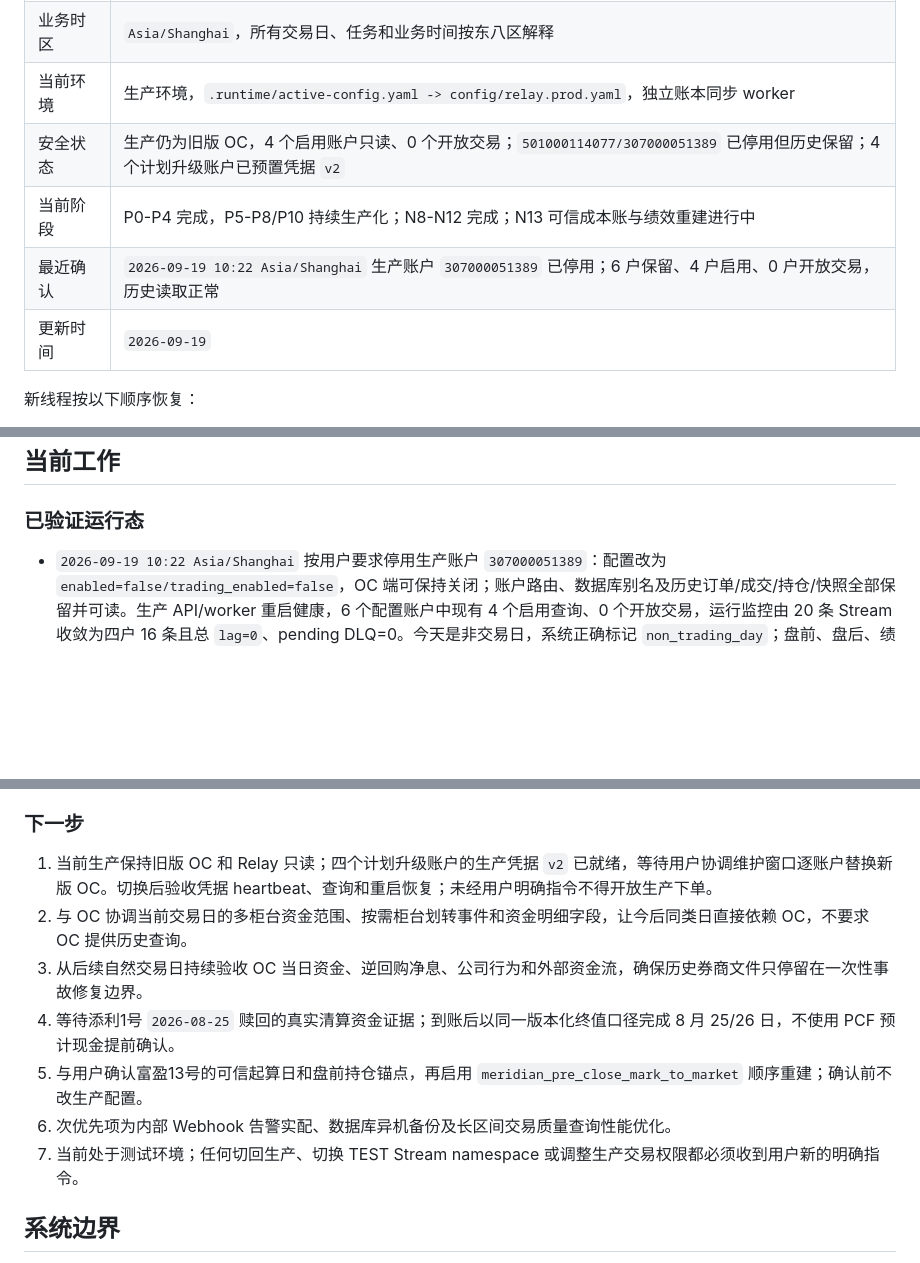
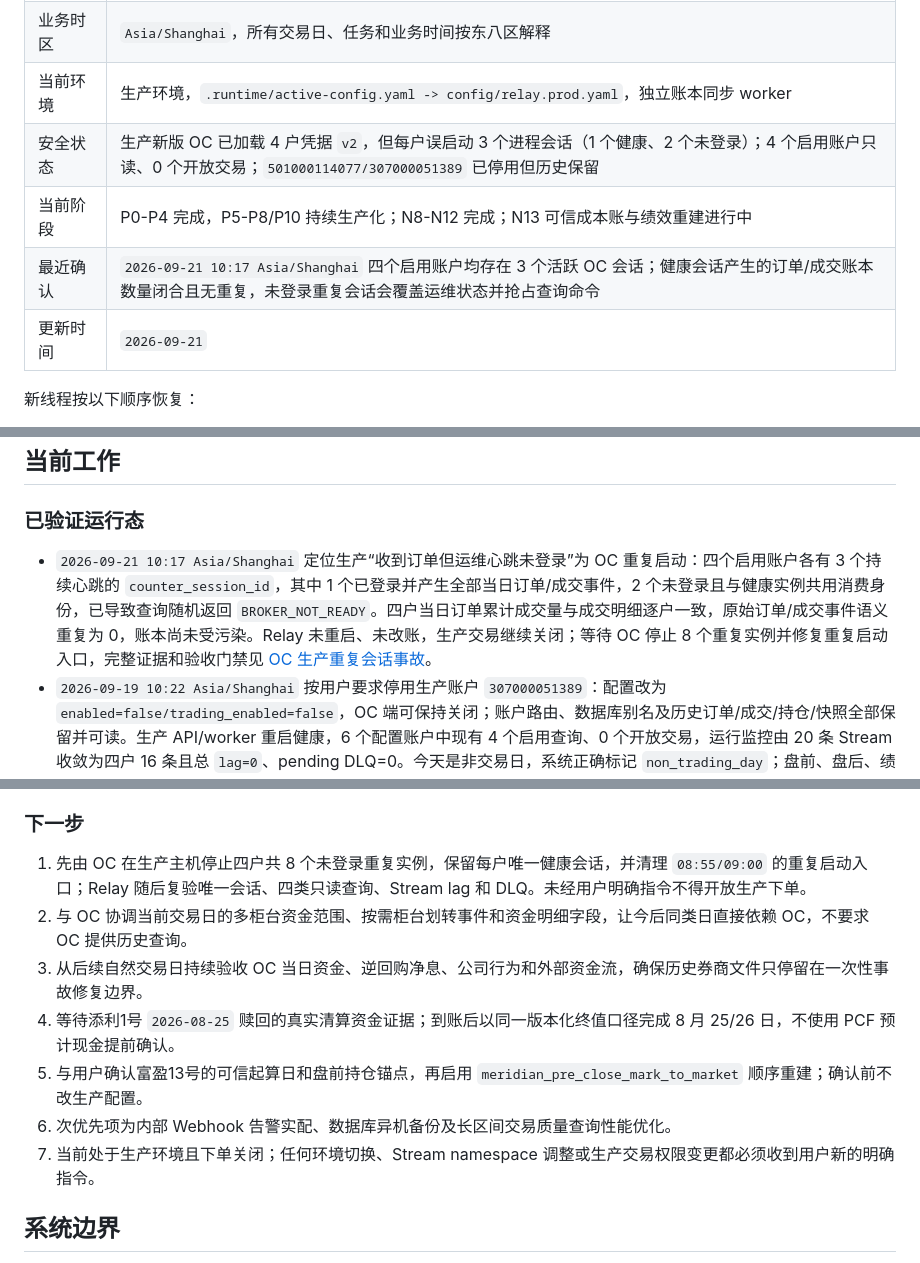
Before and after one commit to abramwang/ti-relay-trader, a Markdown page: README.md, 3 parts joined by grey strips. Drawn GitHub-style; blank space fills up the shorter version.

Commit message:
docs: diagnose duplicate production OC sessions

```diff
--- a/README.md
+++ b/README.md
@@ -11,10 +11,10 @@ relay 是量化研究系统的交易基础数据项目，负责标准化实盘
 | 对外服务 | `http://relay-trader.quantstage.com`，端口 `9092` |
 | 业务时区 | `Asia/Shanghai`，所有交易日、任务和业务时间按东八区解释 |
 | 当前环境 | 生产环境，`.runtime/active-config.yaml -> config/relay.prod.yaml`，独立账本同步 worker |
-| 安全状态 | 生产仍为旧版 OC，4 个启用账户只读、0 个开放交易；`501000114077/307000051389` 已停用但历史保留；4 个计划升级账户已预置凭据 `v2` |
+| 安全状态 | 生产新版 OC 已加载 4 户凭据 `v2`，但每户误启动 3 个进程会话（1 个健康、2 个未登录）；4 个启用账户只读、0 个开放交易；`501000114077/307000051389` 已停用但历史保留 |
 | 当前阶段 | P0-P4 完成，P5-P8/P10 持续生产化；N8-N12 完成；N13 可信成本账与绩效重建进行中 |
-| 最近确认 | `2026-09-19 10:22 Asia/Shanghai` 生产账户 `307000051389` 已停用；6 户保留、4 户启用、0 户开放交易，历史读取正常 |
-| 更新时间 | `2026-09-19` |
+| 最近确认 | `2026-09-21 10:17 Asia/Shanghai` 四个启用账户均存在 3 个活跃 OC 会话；健康会话产生的订单/成交账本数量闭合且无重复，未登录重复会话会覆盖运维状态并抢占查询命令 |
+| 更新时间 | `2026-09-21` |
 
 新线程按以下顺序恢复：
 
@@ -28,6 +28,7 @@ relay 是量化研究系统的交易基础数据项目，负责标准化实盘
 
 ### 已验证运行态
 
+- `2026-09-21 10:17 Asia/Shanghai` 定位生产“收到订单但运维心跳未登录”为 OC 重复启动：四个启用账户各有 3 个持续心跳的 `counter_session_id`，其中 1 个已登录并产生全部当日订单/成交事件，2 个未登录且与健康实例共用消费身份，已导致查询随机返回 `BROKER_NOT_READY`。四户当日订单累计成交量与成交明细逐户一致，原始订单/成交事件语义重复为 0，账本尚未受污染。Relay 未重启、未改账，生产交易继续关闭；等待 OC 停止 8 个重复实例并修复重复启动入口，完整证据和验收门禁见 [OC 生产重复会话事故](/home/ti-relay-trader/docs/OC_PROD_DUPLICATE_SESSION_INCIDENT_20260921.md:1)。
 - `2026-09-19 10:22 Asia/Shanghai` 按用户要求停用生产账户 `307000051389`：配置改为 `enabled=false/trading_enabled=false`，OC 端可保持关闭；账户路由、数据库别名及历史订单/成交/持仓/快照全部保留并可读。生产 API/worker 重启健康，6 个配置账户中现有 4 个启用查询、0 个开放交易，运行监控由 20 条 Stream 收敛为四户 16 条且总 `lag=0`、pending DLQ=0。今天是非交易日，系统正确标记 `non_trading_day`；盘前、盘后、绩效及运行监控默认账户集合均按 `enabled=true` 选择，不会因两个停用账户无 OC 响应而整体失败。
 - `2026-09-18 16:25 Asia/Shanghai` 切换前再次确认 TEST 新版 OC、凭据 `v1`、柜台、订单快照、Stream 和日志全部正常；随后按用户授权切回生产。生产目标库 migration 成功，独立 API/worker 和全部依赖为 `ok`，6 个账户保留、5 个启用查询、0 个开放交易；当前已过生产监控窗口，五户按预期显示 `off_hours`，最后一轮旧 OC 状态的柜台和订单快照均 ready，报单继续由 `RELAY_TRADING_DISABLED` 阻断。20 条受监控 Stream 健康、总 `lag=0`、pending DLQ=0；四户预置生产凭据 `v2` 未修改。
 - `2026-09-18 16:23 Asia/Shanghai` 按用户明确指令从生产切到 TEST：目标库 migration 成功，API 内嵌 worker、Redis、PostgreSQL、行情和事件桥均为 `ok`。OC `counter_session_id` 已从首次验收会话变更为新进程会话，但仍成功加载账户 `00030484` 的凭据 `v1`，托管账户、Key ID、柜台登录、订单快照及报单/撤单准入全部匹配。资金、持仓、订单、成交四类查询在新会话下均取得唯一成功终态并落账，consumer group `pending=0,lag=0`、无 DLQ，完成 TEST 跨进程凭据恢复验收。生产配置、旧版 OC 和预置的四户凭据 `v2` 均未修改。
@@ -101,13 +102,13 @@ relay 是量化研究系统的交易基础数据项目，负责标准化实盘
 
 ### 下一步
 
-1. 当前生产保持旧版 OC 和 Relay 只读；四个计划升级账户的生产凭据 `v2` 已就绪，等待用户协调维护窗口逐账户替换新版 OC。切换后验收凭据 heartbeat、查询和重启恢复；未经用户明确指令不得开放生产下单。
+1. 先由 OC 在生产主机停止四户共 8 个未登录重复实例，保留每户唯一健康会话，并清理 `08:55/09:00` 的重复启动入口；Relay 随后复验唯一会话、四类只读查询、Stream lag 和 DLQ。未经用户明确指令不得开放生产下单。
 2. 与 OC 协调当前交易日的多柜台资金范围、按需柜台划转事件和资金明细字段，让今后同类日直接依赖 OC，不要求 OC 提供历史查询。
 3. 从后续自然交易日持续验收 OC 当日资金、逆回购净息、公司行为和外部资金流，确保历史券商文件只停留在一次性事故修复边界。
 4. 等待添利1号 `2026-08-25` 赎回的真实清算资金证据；到账后以同一版本化终值口径完成 8 月 25/26 日，不使用 PCF 预计现金提前确认。
 5. 与用户确认富盈13号的可信起算日和盘前持仓锚点，再启用 `meridian_pre_close_mark_to_market` 顺序重建；确认前不改生产配置。
 6. 次优先项为内部 Webhook 告警实配、数据库异机备份及长区间交易质量查询性能优化。
-7. 当前处于测试环境；任何切回生产、切换 TEST Stream namespace 或调整生产交易权限都必须收到用户新的明确指令。
+7. 当前处于生产环境且下单关闭；任何环境切换、Stream namespace 调整或生产交易权限变更都必须收到用户新的明确指令。
 
 ## 系统边界
 
```
Also changed, not shown: other parts of README.md (+1 -0 lines), docs/OC_PROD_DUPLICATE_SESSION_INCIDENT_20260921.md (added, +75 -0 lines), docs/ROADMAP.md (+5 -4 lines).
